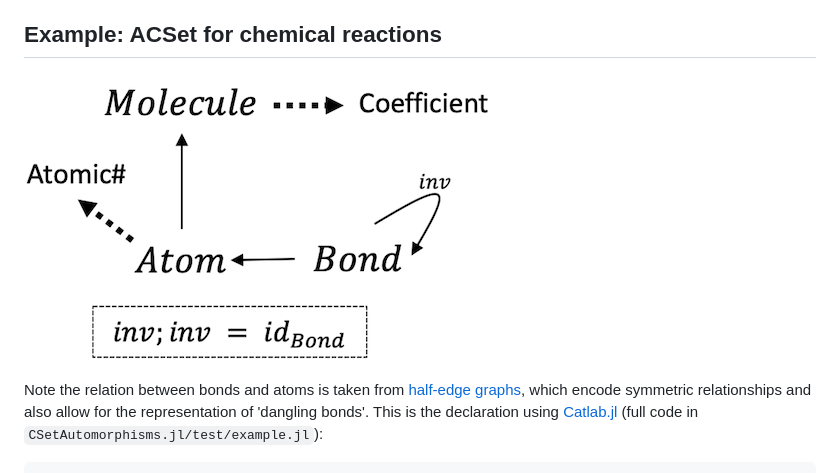
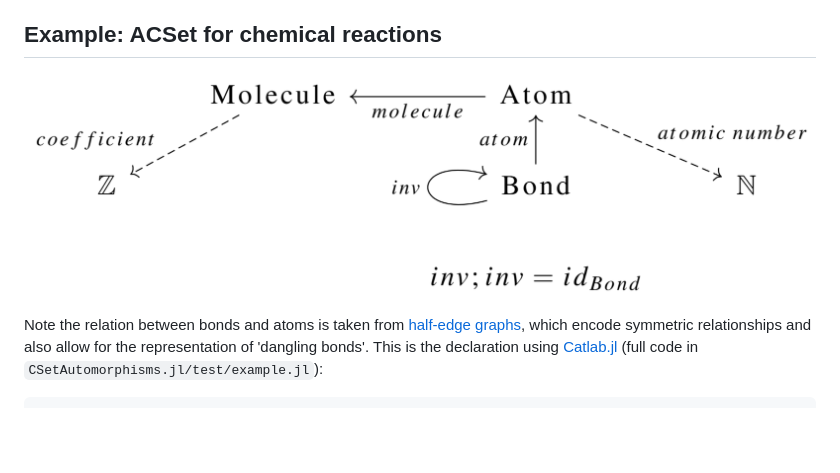
Before and after one commit to AlgebraicJulia/CSetAutomorphisms.jl, a Markdown page: README.md, the part around the change. Drawn GitHub-style; pictures changed too: MolDB.png (deleted), MolSchema.png (added); blank space fills up the shorter version.

```diff
--- a/README.md
+++ b/README.md
@@ -4,7 +4,7 @@
 
 ## Example: ACSet for chemical reactions
 
-![](MolDB.png "Schema for reactions")
+![](MolSchema.png "Schema for reactions")
 
 Note the relation between bonds and atoms is taken from [half-edge graphs](https://www.algebraicjulia.org/blog/post/2020/09/cset-graphs-2/), which encode symmetric relationships and also allow for the representation of 'dangling bonds'. This is the declaration using [Catlab.jl](https://github.com/AlgebraicJulia/Catlab.jl) (full code in `CSetAutomorphisms.jl/test/example.jl`):
 
```
Also changed, not shown: 6 other files.
